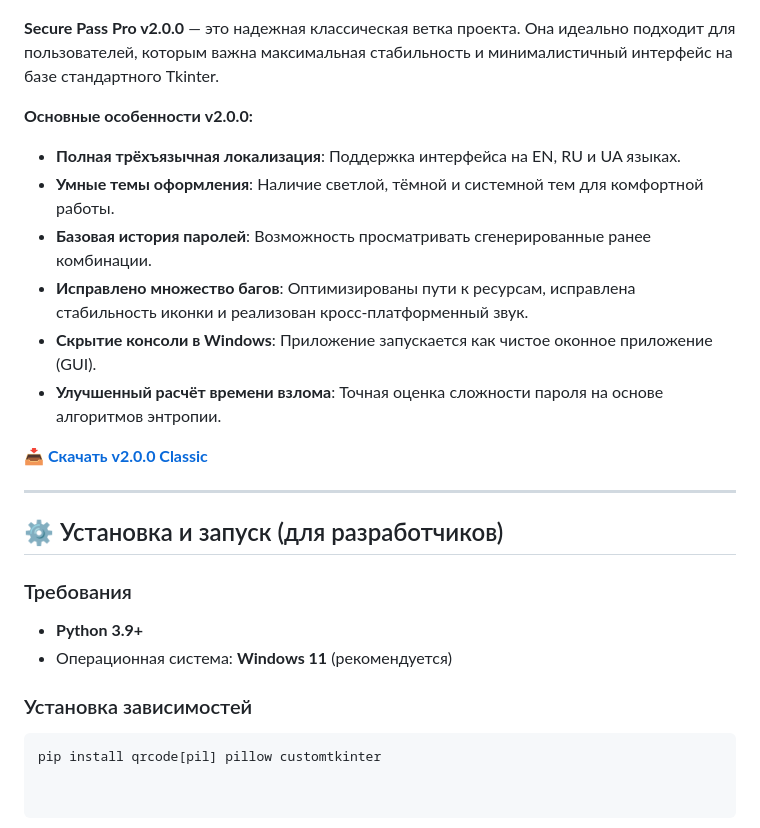
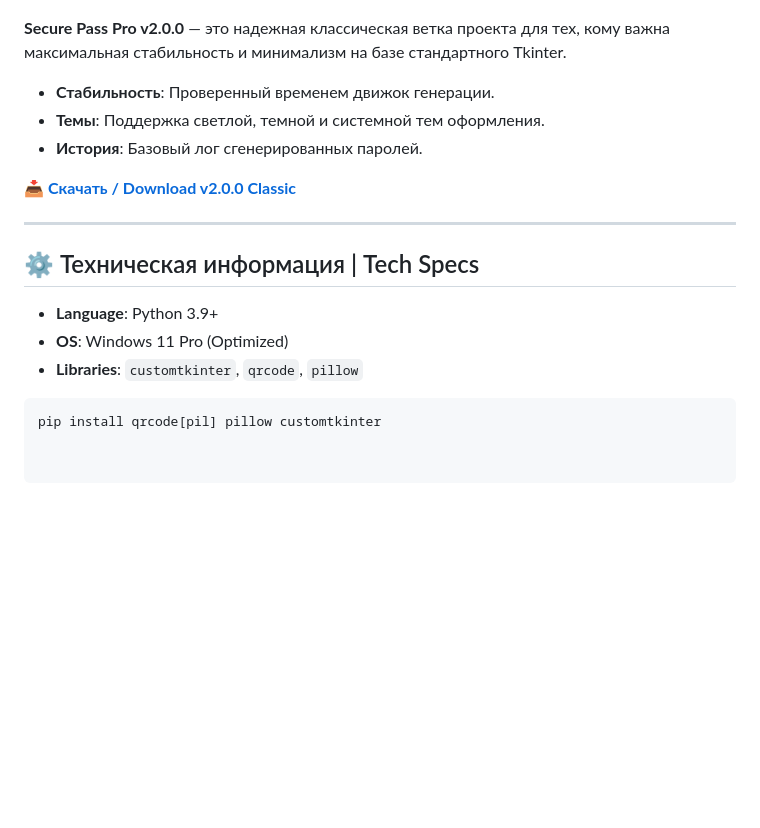
Before and after one commit to Maximka1993271/Password-Generator-Python, a Markdown page: README.md, the part around one of its changes. GitHub-like rendering; blank space fills up the shorter version.

````diff
--- a/README.md
+++ b/README.md
@@ -43,25 +49,20 @@
 ![v2.0.0 Preview](https://github.com/Maximka1993271/Password-Generator-Python/raw/main/Secure_Pass_MainWindow.png)
 
-**Secure Pass Pro v2.0.0** — это надежная классическая ветка проекта. Она идеально подходит для пользователей, которым важна максимальная стабильность и минималистичный интерфейс на базе стандартного Tkinter.
+**Secure Pass Pro v2.0.0** — это надежная классическая ветка проекта для тех, кому важна максимальная стабильность и минимализм на базе стандартного Tkinter.
 
-**Основные особенности v2.0.0:**
-- **Полная трёхъязычная локализация**: Поддержка интерфейса на EN, RU и UA языках.
-- **Умные темы оформления**: Наличие светлой, тёмной и системной тем для комфортной работы.
-- **Базовая история паролей**: Возможность просматривать сгенерированные ранее комбинации.
-- **Исправлено множество багов**: Оптимизированы пути к ресурсам, исправлена стабильность иконки и реализован кросс-платформенный звук.
-- **Скрытие консоли в Windows**: Приложение запускается как чистое оконное приложение (GUI).
-- **Улучшенный расчёт времени взлома**: Точная оценка сложности пароля на основе алгоритмов энтропии.
+- **Стабильность**: Проверенный временем движок генерации.
+- **Темы**: Поддержка светлой, темной и системной тем оформления.
+- **История**: Базовый лог сгенерированных паролей.
 
-**[📥 Скачать v2.0.0 Classic](https://github.com/Maximka1993271/Password-Generator-Python/releases/download/SecurePassProv2.0.0/SecurePassPro.exe)**
+**[📥 Скачать / Download v2.0.0 Classic](https://github.com/Maximka1993271/Password-Generator-Python/releases/download/SecurePassProv2.0.0/SecurePassPro.exe)**
 
 ---
 
-## ⚙️ Установка и запуск (для разработчиков)
+## ⚙️ Техническая информация | Tech Specs
 
-### Требования
-- **Python 3.9+**
-- Операционная система: **Windows 11** (рекомендуется)
+- **Language**: Python 3.9+
+- **OS**: Windows 11 Pro (Optimized)
+- **Libraries**: `customtkinter`, `qrcode`, `pillow`
 
-### Установка зависимостей
 ```bash
 pip install qrcode[pil] pillow customtkinter
````
Also changed, not shown: other parts of README.md (+31 -25 lines).
